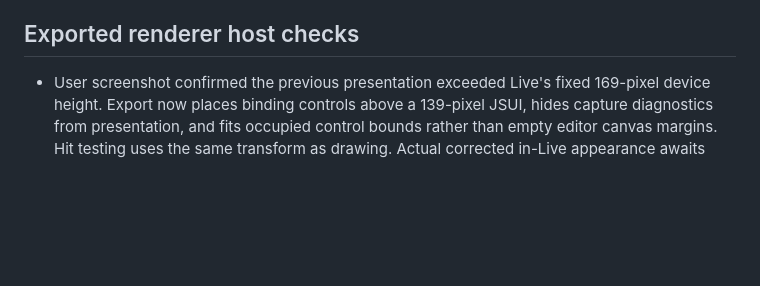
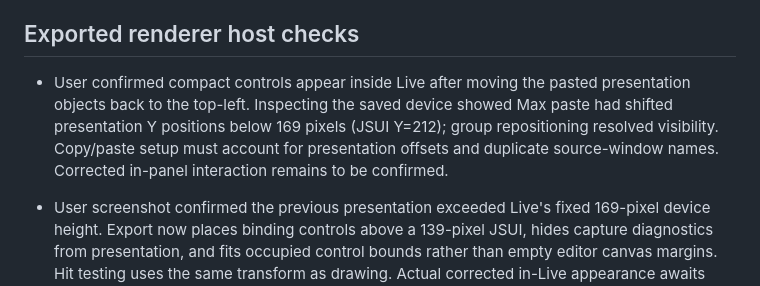
Before and after one commit to xxnoodl/ableton_device_vst_wrapper, a Markdown page: docs/progress.md, the part around the change. Drawn GitHub-style; blank space fills up the shorter version.

Commit message:
note live panel placement check

```diff
--- a/docs/progress.md
+++ b/docs/progress.md
@@ -250,6 +250,8 @@ Use short, plain messages such as `add parameter probe` or `record morph test`.
 
 ## Exported renderer host checks
 
+- User confirmed compact controls appear inside Live after moving the pasted presentation objects back to the top-left. Inspecting the saved device showed Max paste had shifted presentation Y positions below 169 pixels (JSUI Y=212); group repositioning resolved visibility. Copy/paste setup must account for presentation offsets and duplicate source-window names. Corrected in-panel interaction remains to be confirmed.
+
 - User screenshot confirmed the previous presentation exceeded Live's fixed 169-pixel device height. Export now places binding controls above a 139-pixel JSUI, hides capture diagnostics from presentation, and fits occupied control bounds rather than empty editor canvas margins. Hit testing uses the same transform as drawing. Actual corrected in-Live appearance awaits review.
 
 - Read-only Windows event inspection located both crashes in node.script.mxe64 9.0.9.0, access violation 0xc0000005 at offset 0x44d4. Live remained open. Added an export regression check excluding Node writer/save controls while retaining capture reads and binding. No crash was retriggered during investigation.
```
